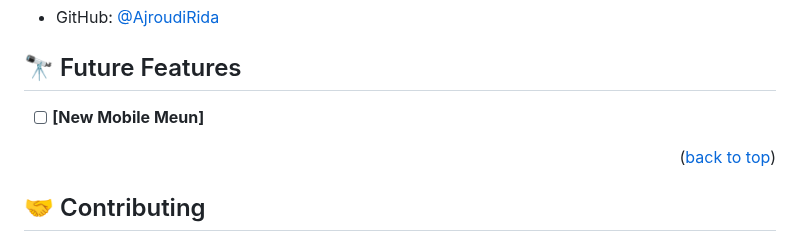
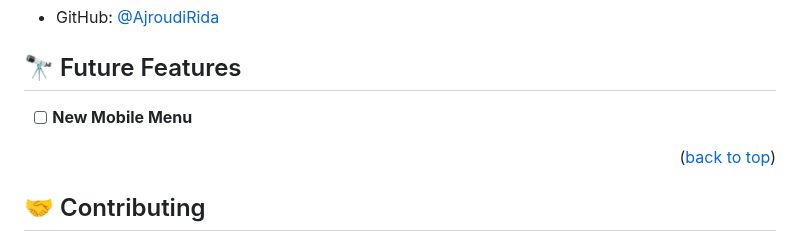
Before and after one commit to m00h0/Capstone-Project2, a Markdown page: README.md, the part around the change. Drawn GitHub-style.

```diff
--- a/README.md
+++ b/README.md
@@ -119,7 +119,7 @@ npm install --save-dev stylelint@13.x stylelint-scss@3.x stylelint-config-standa
 
 ## 🔭 Future Features <a name="features"></a>
 
-- [ ] **[New Mobile Meun]**
+- [ ] **New Mobile Menu**
 
 <p align="right">(<a href="#readme-top">back to top</a>)</p>
 
```
